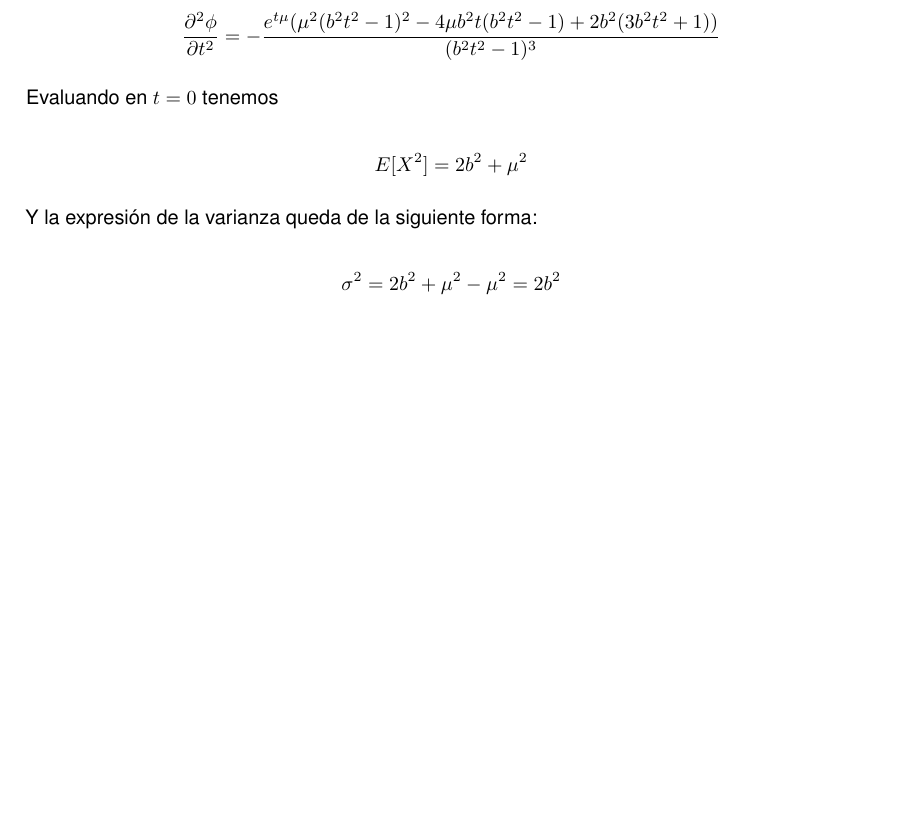
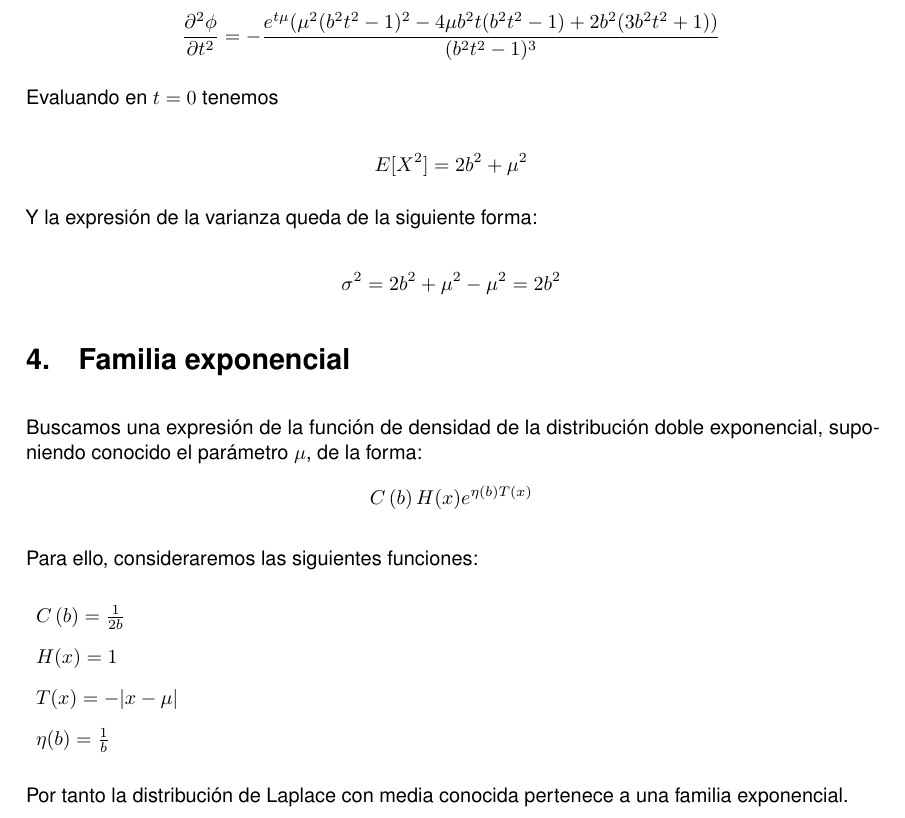
Before and after one commit to JCEntrena/DobleExponencial, a LaTeX document (Doble Exponencial.tex): part of page 3 of 6, cut so that both start at the same text, the shorter picture padded with empty space. Compiled offline with pdfLaTeX.

Commit message:
Familia exponencial uniparamétrica.

```diff
--- a/Doble Exponencial.tex
+++ b/Doble Exponencial.tex
@@ -177,6 +177,20 @@ Y la expresión de la varianza queda de la siguiente forma:
 
 $$\sigma^2=2b^2 + \mu^2 - \mu^2=2b^2$$
 
+\section{Familia exponencial}
+
+Buscamos una expresión de la función de densidad de la distribución doble exponencial, suponiendo conocido el parámetro $\mu$, de la forma: $$C\left(b\right)H(x)e^{\eta(b)T(x)}$$
+
+Para ello, consideraremos las siguientes funciones:
+\begin{description}
+\item$C\left(b\right) = \frac{1}{2b} $
+\item$H(x) = 1$
+\item$T(x) = -|x-\mu|$
+\item$\eta(b) = \frac{1}{b}$
+\end{description}
+
+Por tanto la distribución de Laplace con media conocida pertenece a una familia exponencial.
+
 \section{Estimador máximo verosimil}
 
 Consideremos ahora una muestra de tamaño $n$, resultado de n observaciones sobre un fenómeno modelado
```
